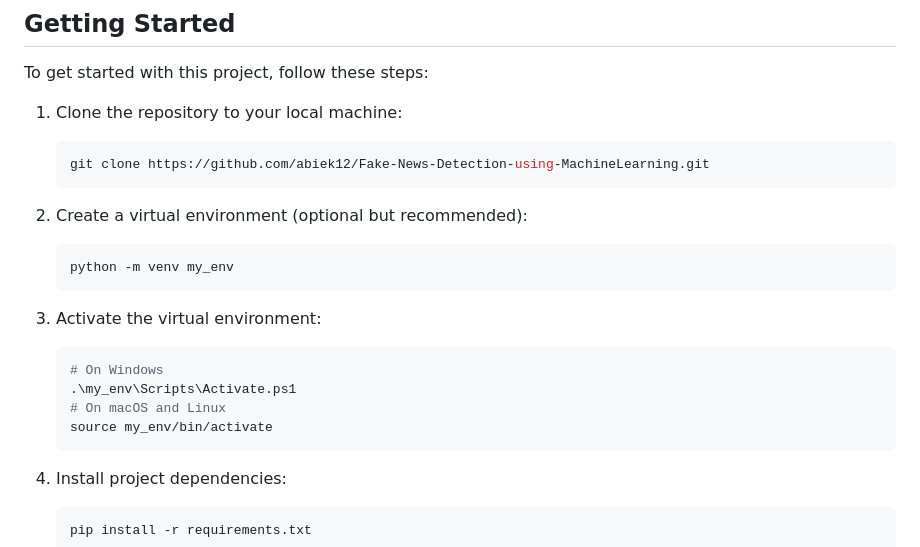
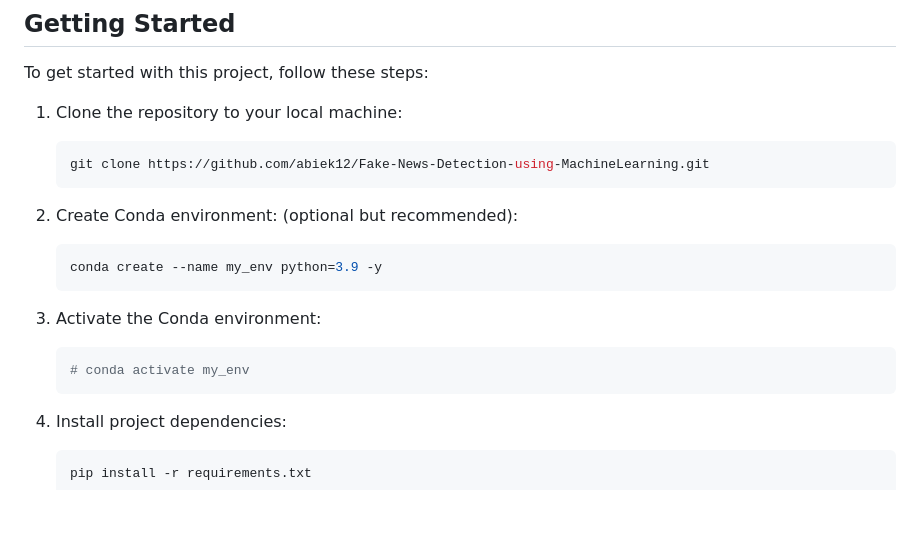
Before and after one commit to Abhishek-A2077/Fake_News_Detection, a Markdown page: README.md, the part around the change. GitHub-like rendering; blank space fills up the shorter version.

````diff
--- a/README.md
+++ b/README.md
@@ -75,17 +75,14 @@ To get started with this project, follow these steps:
    git clone https://github.com/abiek12/Fake-News-Detection-using-MachineLearning.git
    ```
 
-2. Create a virtual environment (optional but recommended):
+2. Create Conda environment: (optional but recommended):
    ```bash
-   python -m venv my_env
+   conda create --name my_env python=3.9 -y
    ```
 
-3. Activate the virtual environment:
+3. Activate the Conda environment:
    ```bash
-   # On Windows
-   .\my_env\Scripts\Activate.ps1
-   # On macOS and Linux
-   source my_env/bin/activate
+   # conda activate my_env
    ```
 
 4. Install project dependencies:
````
